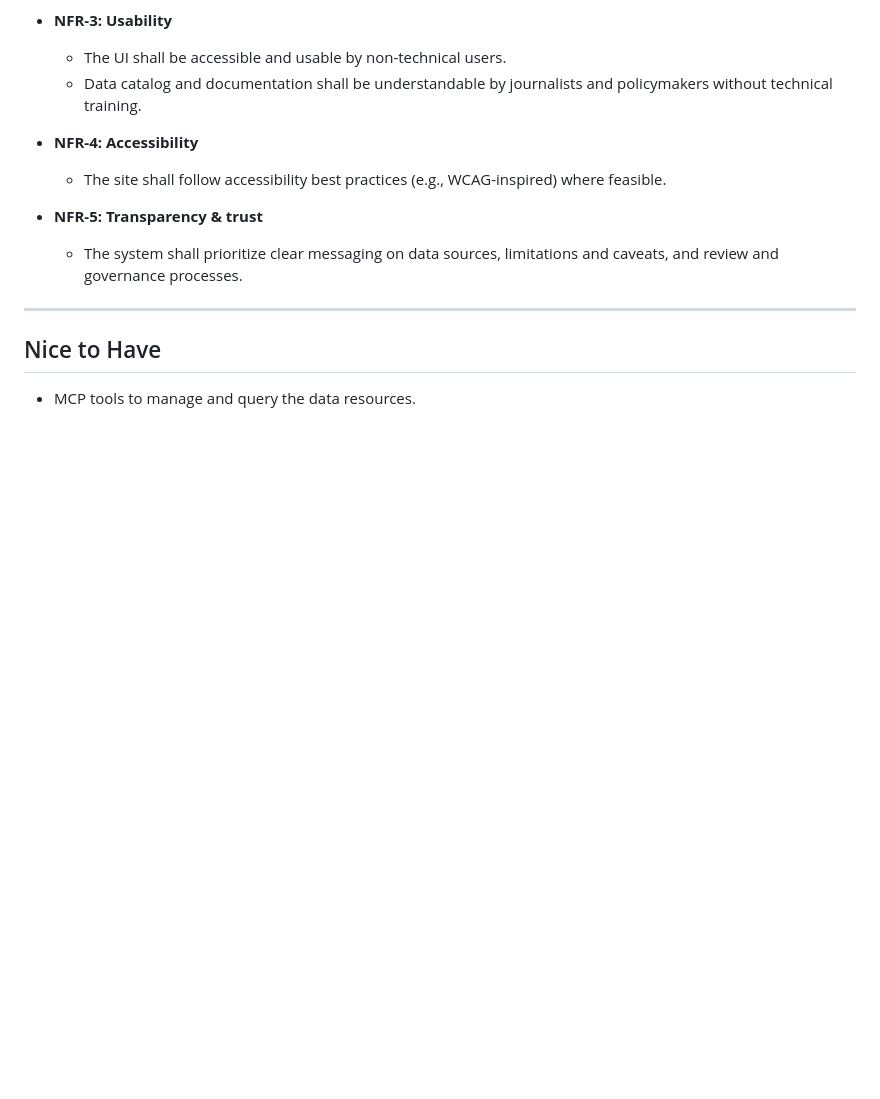
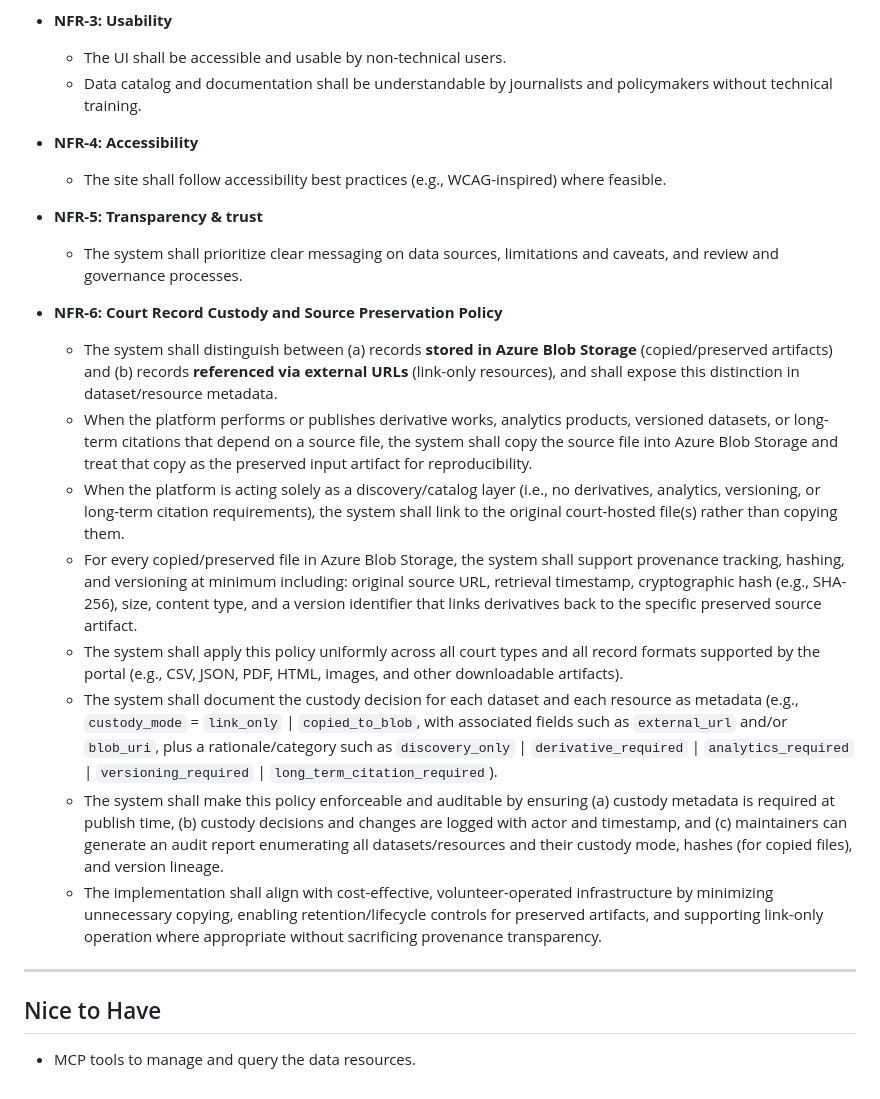
Before and after one commit to opencourtsfyi/opencourts-mock-website, a Markdown page: software-requirement-specification.md, the part around the change. GitHub-like rendering; blank space fills up the shorter version.

Commit message:
added a policy to the SRS for when to cache/store a copy of a file versus just a link

```diff
--- a/software-requirement-specification.md
+++ b/software-requirement-specification.md
@@ -389,6 +389,16 @@ The following requirements ensure that implementation decisions remain compatibl
 - **NFR-5: Transparency & trust**
   - The system shall prioritize clear messaging on data sources, limitations and caveats, and review and governance processes.
 
+- **NFR-6: Court Record Custody and Source Preservation Policy**
+  - The system shall distinguish between (a) records **stored in Azure Blob Storage** (copied/preserved artifacts) and (b) records **referenced via external URLs** (link-only resources), and shall expose this distinction in dataset/resource metadata.
+  - When the platform performs or publishes derivative works, analytics products, versioned datasets, or long-term citations that depend on a source file, the system shall copy the source file into Azure Blob Storage and treat that copy as the preserved input artifact for reproducibility.
+  - When the platform is acting solely as a discovery/catalog layer (i.e., no derivatives, analytics, versioning, or long-term citation requirements), the system shall link to the original court-hosted file(s) rather than copying them.
+  - For every copied/preserved file in Azure Blob Storage, the system shall support provenance tracking, hashing, and versioning at minimum including: original source URL, retrieval timestamp, cryptographic hash (e.g., SHA-256), size, content type, and a version identifier that links derivatives back to the specific preserved source artifact.
+  - The system shall apply this policy uniformly across all court types and all record formats supported by the portal (e.g., CSV, JSON, PDF, HTML, images, and other downloadable artifacts).
+  - The system shall document the custody decision for each dataset and each resource as metadata (e.g., `custody_mode` = `link_only` | `copied_to_blob`, with associated fields such as `external_url` and/or `blob_uri`, plus a rationale/category such as `discovery_only` | `derivative_required` | `analytics_required` | `versioning_required` | `long_term_citation_required`).
+  - The system shall make this policy enforceable and auditable by ensuring (a) custody metadata is required at publish time, (b) custody decisions and changes are logged with actor and timestamp, and (c) maintainers can generate an audit report enumerating all datasets/resources and their custody mode, hashes (for copied files), and version lineage.
+  - The implementation shall align with cost-effective, volunteer-operated infrastructure by minimizing unnecessary copying, enabling retention/lifecycle controls for preserved artifacts, and supporting link-only operation where appropriate without sacrificing provenance transparency.
+
 ---
 
 ## Nice to Have
```
